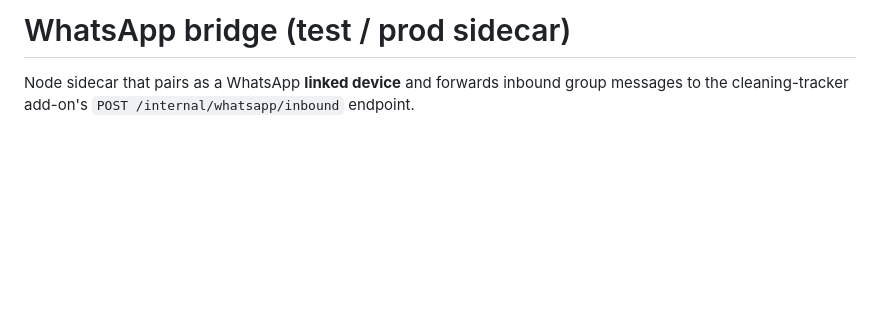
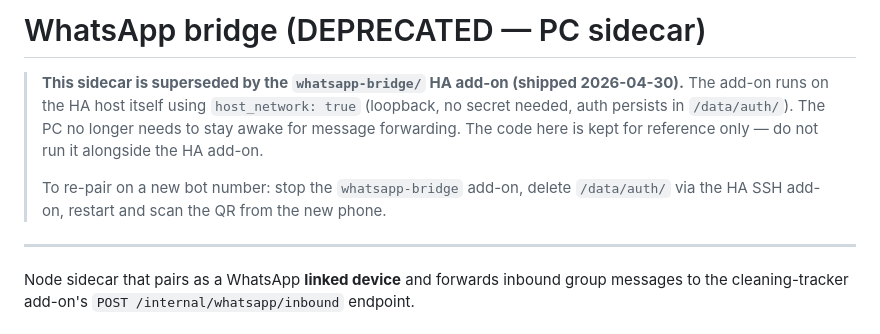
Before and after one commit to Skeletoneyes/cleaning-schedule-addon, a Markdown page: sidecar/whatsapp-bridge/README.md, the part around the change. Drawn GitHub-style; blank space fills up the shorter version.

```diff
--- a/sidecar/whatsapp-bridge/README.md
+++ b/sidecar/whatsapp-bridge/README.md
@@ -1,4 +1,16 @@
-# WhatsApp bridge (test / prod sidecar)
+# WhatsApp bridge (DEPRECATED — PC sidecar)
+
+> **This sidecar is superseded by the `whatsapp-bridge/` HA add-on (shipped
+> 2026-04-30).** The add-on runs on the HA host itself using `host_network:
+> true` (loopback, no secret needed, auth persists in `/data/auth/`). The
+> PC no longer needs to stay awake for message forwarding. The code here is
+> kept for reference only — do not run it alongside the HA add-on.
+>
+> To re-pair on a new bot number: stop the `whatsapp-bridge` add-on, delete
+> `/data/auth/` via the HA SSH add-on, restart and scan the QR from the
+> new phone.
+
+---
 
 Node sidecar that pairs as a WhatsApp **linked device** and forwards inbound
 group messages to the cleaning-tracker add-on's
```
Also changed, not shown: CLAUDE.md (+76 -77 lines), RECONCILER_PLAN.md (+4 -2 lines).
